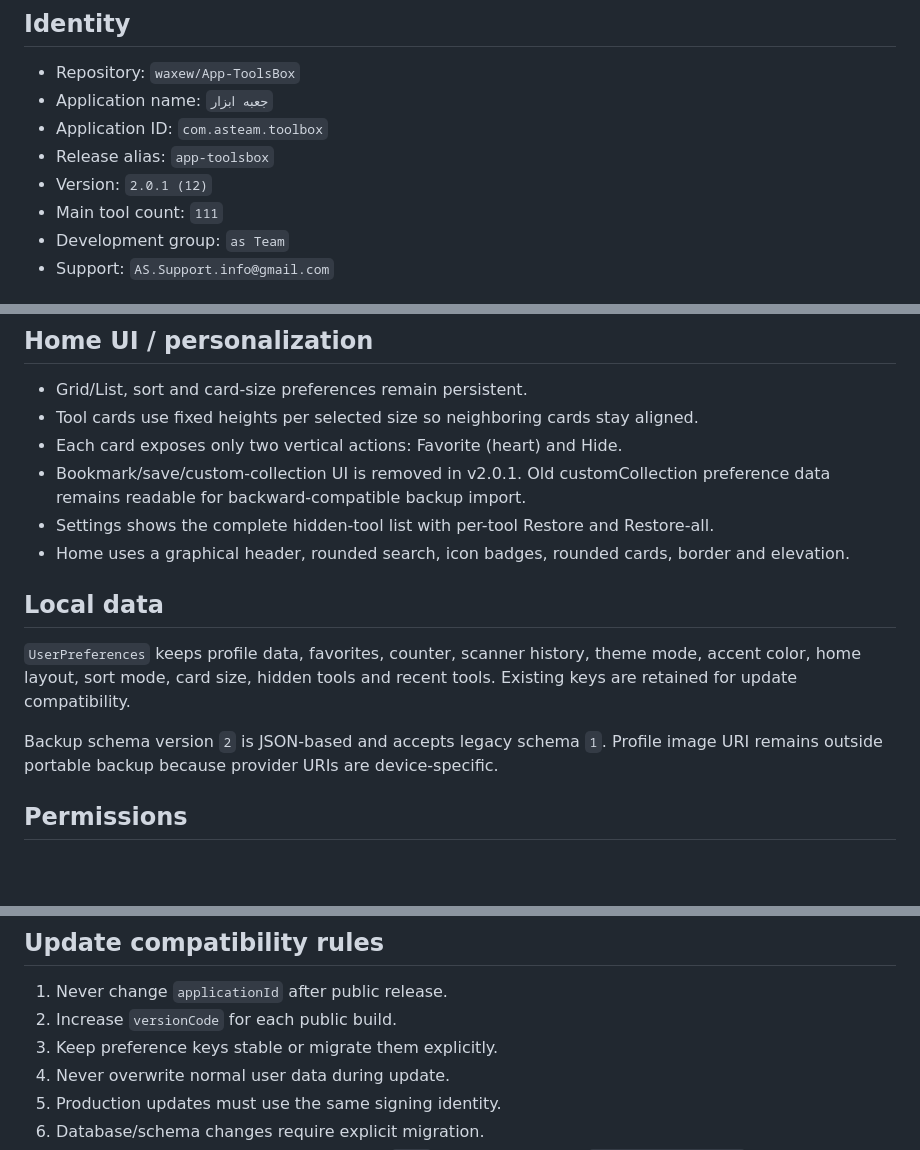
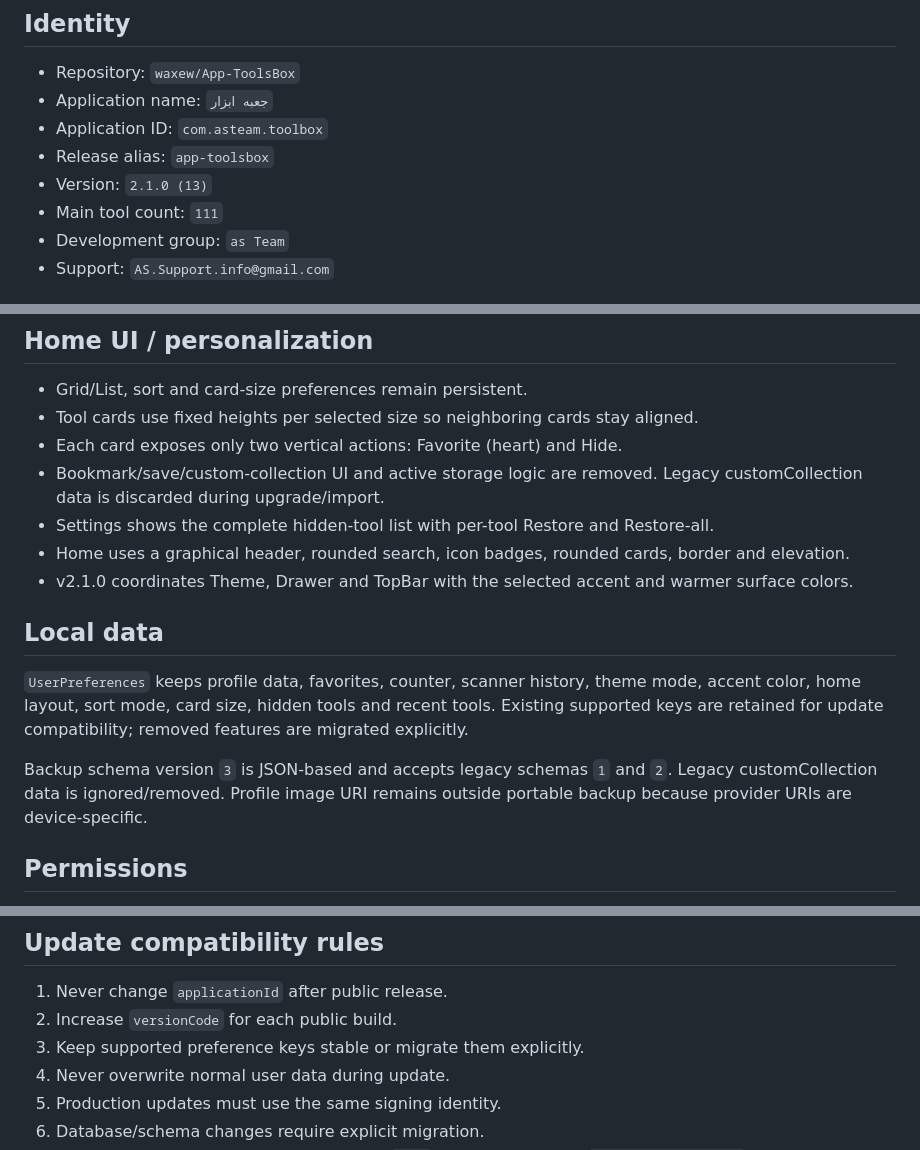
Before and after one commit to waxew/App-ToolsBox, a Markdown page: PROJECT_INFO.md, 3 parts joined by grey strips. GitHub-like rendering; blank space fills up the shorter version.

Commit message:
Update project info for v2.1.0

```diff
--- a/PROJECT_INFO.md
+++ b/PROJECT_INFO.md
@@ -5,7 +5,7 @@
 - Application name: `جعبه ابزار`
 - Application ID: `com.asteam.toolbox`
 - Release alias: `app-toolsbox`
-- Version: `2.0.1 (12)`
+- Version: `2.1.0 (13)`
 - Main tool count: `111`
 - Development group: `as Team`
 - Support: `AS.Support.info@gmail.com`
@@ -31,14 +31,15 @@ Feature modules include base calculations/converters, CameraX scanner, advanced
 - Grid/List, sort and card-size preferences remain persistent.
 - Tool cards use fixed heights per selected size so neighboring cards stay aligned.
 - Each card exposes only two vertical actions: Favorite (heart) and Hide.
-- Bookmark/save/custom-collection UI is removed in v2.0.1. Old customCollection preference data remains readable for backward-compatible backup import.
+- Bookmark/save/custom-collection UI and active storage logic are removed. Legacy customCollection data is discarded during upgrade/import.
 - Settings shows the complete hidden-tool list with per-tool Restore and Restore-all.
 - Home uses a graphical header, rounded search, icon badges, rounded cards, border and elevation.
+- v2.1.0 coordinates Theme, Drawer and TopBar with the selected accent and warmer surface colors.
 
 ## Local data
-`UserPreferences` keeps profile data, favorites, counter, scanner history, theme mode, accent color, home layout, sort mode, card size, hidden tools and recent tools. Existing keys are retained for update compatibility.
+`UserPreferences` keeps profile data, favorites, counter, scanner history, theme mode, accent color, home layout, sort mode, card size, hidden tools and recent tools. Existing supported keys are retained for update compatibility; removed features are migrated explicitly.
 
-Backup schema version `2` is JSON-based and accepts legacy schema `1`. Profile image URI remains outside portable backup because provider URIs are device-specific.
+Backup schema version `3` is JSON-based and accepts legacy schemas `1` and `2`. Legacy customCollection data is ignored/removed. Profile image URI remains outside portable backup because provider URIs are device-specific.
 
 ## Permissions
 - `CAMERA`: camera/scanner/flashlight tools.
@@ -65,7 +66,7 @@ Backup schema version `2` is JSON-based and accepts legacy schema `1`. Profile i
 ## Update compatibility rules
 1. Never change `applicationId` after public release.
 2. Increase `versionCode` for each public build.
-3. Keep preference keys stable or migrate them explicitly.
+3. Keep supported preference keys stable or migrate them explicitly.
 4. Never overwrite normal user data during update.
 5. Production updates must use the same signing identity.
 6. Database/schema changes require explicit migration.
```
